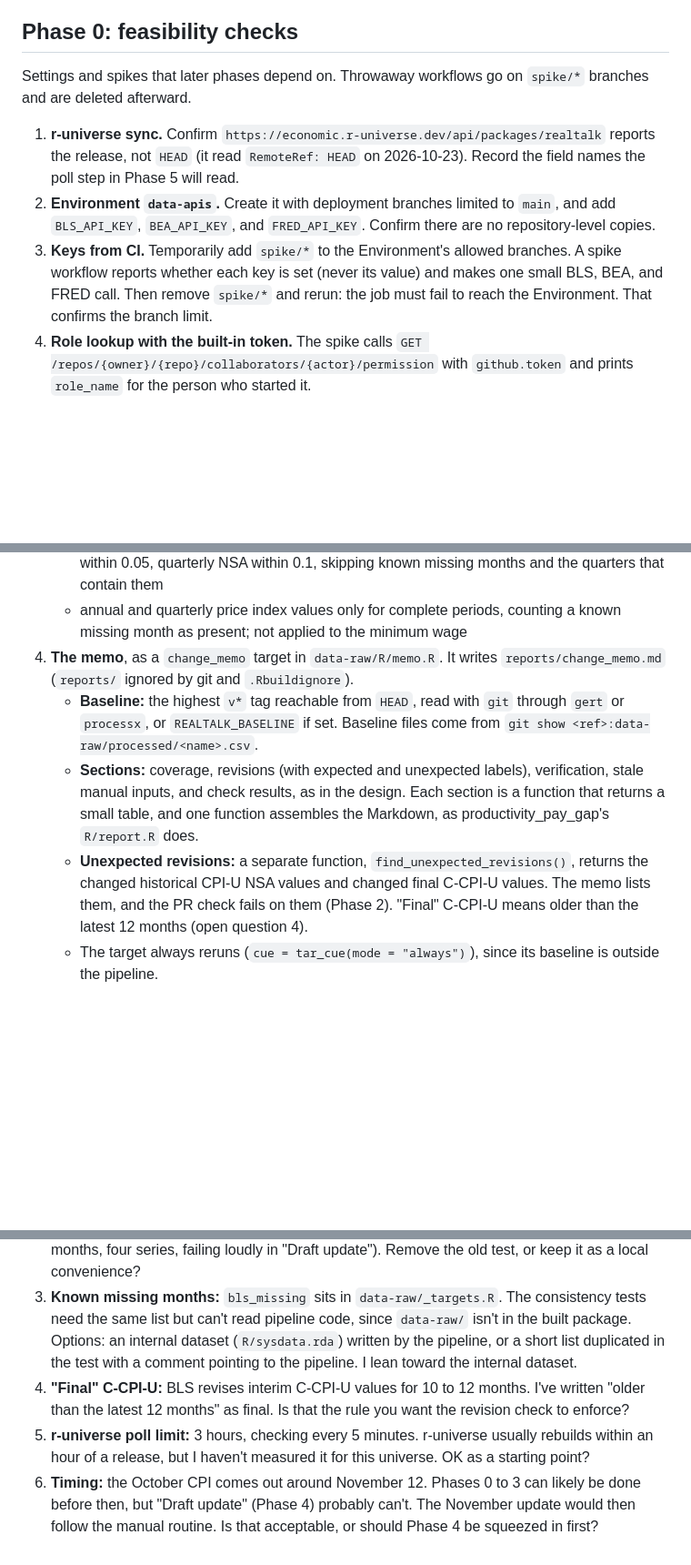
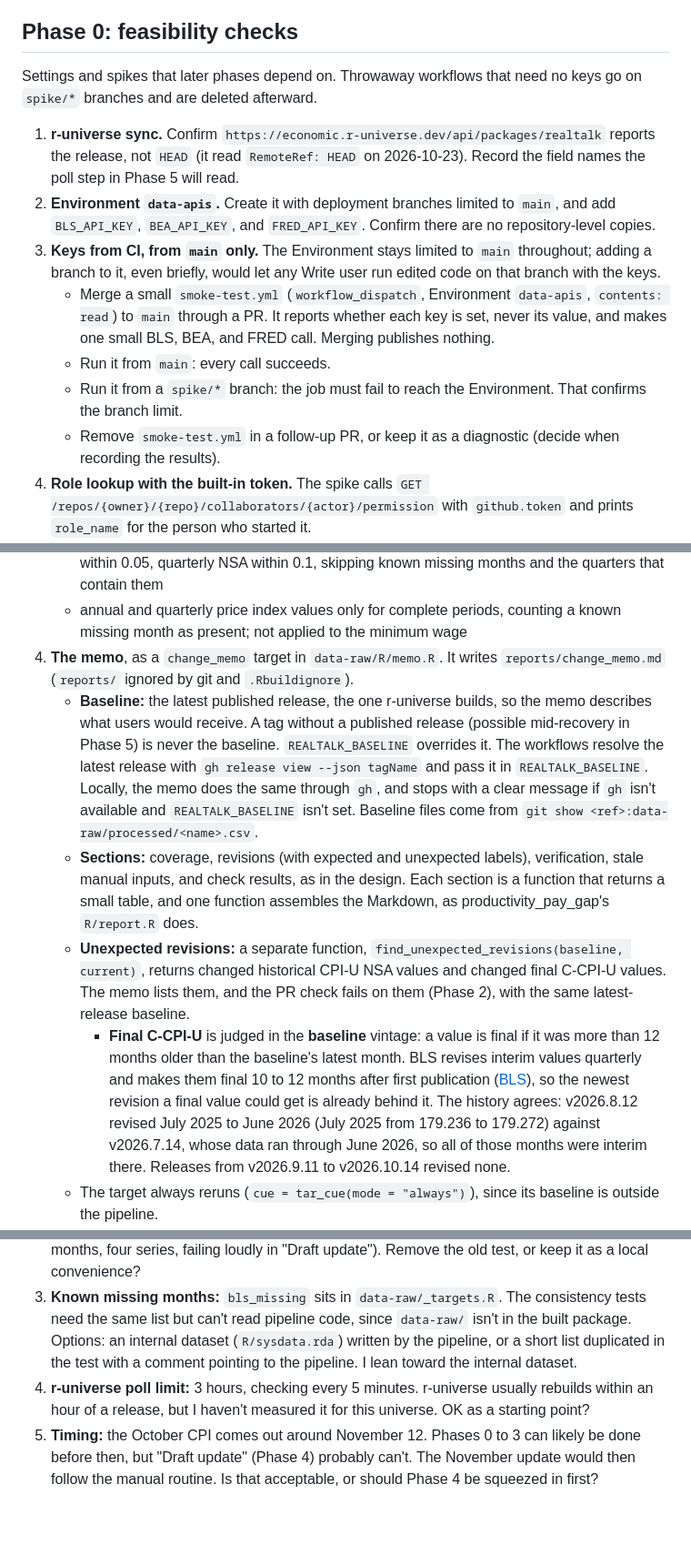
Before and after one commit to Economic/realtalk, a Markdown page: plans/2026-10-23-implementation-data-update-workflows.md, 3 parts joined by grey strips. Shown at 91% size. Drawn GitHub-style; blank space fills up the shorter version.

Commit message:
implementation plan: keys tested only from main; release baseline; C-CPI-U finality by baseline vintage; PR job handles no-change (design review job 246)

```diff
--- a/plans/2026-10-23-implementation-data-update-workflows.md
+++ b/plans/2026-10-23-implementation-data-update-workflows.md
@@ -35,11 +35,15 @@ PR #34: `.roborev.toml`, `AGENTS.md`, the design, and its design review. Economi
 
 ## Phase 0: feasibility checks
 
-Settings and spikes that later phases depend on. Throwaway workflows go on `spike/*` branches and are deleted afterward.
+Settings and spikes that later phases depend on. Throwaway workflows that need no keys go on `spike/*` branches and are deleted afterward.
 
 1. **r-universe sync.** Confirm `https://economic.r-universe.dev/api/packages/realtalk` reports the release, not `HEAD` (it read `RemoteRef: HEAD` on 2026-10-23). Record the field names the poll step in Phase 5 will read.
 2. **Environment `data-apis`.** Create it with deployment branches limited to `main`, and add `BLS_API_KEY`, `BEA_API_KEY`, and `FRED_API_KEY`. Confirm there are no repository-level copies.
-3. **Keys from CI.** Temporarily add `spike/*` to the Environment's allowed branches. A spike workflow reports whether each key is set (never its value) and makes one small BLS, BEA, and FRED call. Then remove `spike/*` and rerun: the job must fail to reach the Environment. That confirms the branch limit.
+3. **Keys from CI, from `main` only.** The Environment stays limited to `main` throughout; adding a branch to it, even briefly, would let any Write user run edited code on that branch with the keys.
+   - Merge a small `smoke-test.yml` (`workflow_dispatch`, Environment `data-apis`, `contents: read`) to `main` through a PR. It reports whether each key is set, never its value, and makes one small BLS, BEA, and FRED call. Merging publishes nothing.
+   - Run it from `main`: every call succeeds.
+   - Run it from a `spike/*` branch: the job must fail to reach the Environment. That confirms the branch limit.
+   - Remove `smoke-test.yml` in a follow-up PR, or keep it as a diagnostic (decide when recording the results).
 4. **Role lookup with the built-in token.** The spike calls `GET /repos/{owner}/{repo}/collaborators/{actor}/permission` with `github.token` and prints `role_name` for the person who started it.
 5. **Package install for the pipeline.** The spike installs the pipeline's packages (see Phase 1, step 2) on `ubuntu-24.04` and loads them. Record the time and any missing system libraries, as productivity_pay_gap found with `libglpk`.
 6. **Access review.** Check zmokhiber's Admin role on realtalk, and whether it's intended (design, "To verify").
@@ -58,9 +62,10 @@ Settings and spikes that later phases depend on. Throwaway workflows go on `spik
    - extended C-CPI-U against C-CPI-U from 2000, by frequency: monthly NSA and annual within 0.05, quarterly NSA within 0.1, skipping known missing months and the quarters that contain them
    - annual and quarterly price index values only for complete periods, counting a known missing month as present; not applied to the minimum wage
 4. **The memo**, as a `change_memo` target in `data-raw/R/memo.R`. It writes `reports/change_memo.md` (`reports/` ignored by git and `.Rbuildignore`).
-   - **Baseline:** the highest `v*` tag reachable from `HEAD`, read with `git` through `gert` or `processx`, or `REALTALK_BASELINE` if set. Baseline files come from `git show <ref>:data-raw/processed/<name>.csv`.
+   - **Baseline:** the latest published release, the one r-universe builds, so the memo describes what users would receive. A tag without a published release (possible mid-recovery in Phase 5) is never the baseline. `REALTALK_BASELINE` overrides it. The workflows resolve the latest release with `gh release view --json tagName` and pass it in `REALTALK_BASELINE`. Locally, the memo does the same through `gh`, and stops with a clear message if `gh` isn't available and `REALTALK_BASELINE` isn't set. Baseline files come from `git show <ref>:data-raw/processed/<name>.csv`.
    - **Sections:** coverage, revisions (with expected and unexpected labels), verification, stale manual inputs, and check results, as in the design. Each section is a function that returns a small table, and one function assembles the Markdown, as productivity_pay_gap's `R/report.R` does.
-   - **Unexpected revisions:** a separate function, `find_unexpected_revisions()`, returns the changed historical CPI-U NSA values and changed final C-CPI-U values. The memo lists them, and the PR check fails on them (Phase 2). "Final" C-CPI-U means older than the latest 12 months (open question 4).
+   - **Unexpected revisions:** a separate function, `find_unexpected_revisions(baseline, current)`, returns changed historical CPI-U NSA values and changed final C-CPI-U values. The memo lists them, and the PR check fails on them (Phase 2), with the same latest-release baseline.
+     - **Final C-CPI-U** is judged in the **baseline** vintage: a value is final if it was more than 12 months older than the baseline's latest month. BLS revises interim values quarterly and makes them final 10 to 12 months after first publication ([BLS](https://www.bls.gov/cpi/additional-resources/chained-cpi-questions-and-answers.htm)), so the newest revision a final value could get is already behind it. The history agrees: v2026.8.12 revised July 2025 to June 2026 (July 2025 from 179.236 to 179.272) against v2026.7.14, whose data ran through June 2026, so all of those months were interim there. Releases from v2026.9.11 to v2026.10.14 revised none.
    - The target always reruns (`cue = tar_cue(mode = "always")`), since its baseline is outside the pipeline.
 5. **FRED verification**, as a `fred_verification` target in `data-raw/R/verify.R`:
    - compares CPIAUCNS, CPIAUCSL, SUUR0000SA0, and PCEPI with the matching monthly datasets for the latest 24 months both have, through `epidatatools::get_fred()`, at each dataset's precision
@@ -209,6 +216,5 @@ As the design describes: clean from the committed snapshots instead of the fetch
 1. **One check or three?** This plan replaces `R-CMD-check.yaml` and `README.yaml` with one `check.yml`, so the ruleset requires a single check named `check`. The alternative keeps the r-lib workflows and requires each by name. One check is simpler to require and to call from the publishing workflows.
 2. **`test-data-currency.R`:** the FRED verification in Phase 1 does the same job, better (24 months, four series, failing loudly in "Draft update"). Remove the old test, or keep it as a local convenience?
 3. **Known missing months:** `bls_missing` sits in `data-raw/_targets.R`. The consistency tests need the same list but can't read pipeline code, since `data-raw/` isn't in the built package. Options: an internal dataset (`R/sysdata.rda`) written by the pipeline, or a short list duplicated in the test with a comment pointing to the pipeline. I lean toward the internal dataset.
-4. **"Final" C-CPI-U:** BLS revises interim C-CPI-U values for 10 to 12 months. I've written "older than the latest 12 months" as final. Is that the rule you want the revision check to enforce?
-5. **r-universe poll limit:** 3 hours, checking every 5 minutes. r-universe usually rebuilds within an hour of a release, but I haven't measured it for this universe. OK as a starting point?
-6. **Timing:** the October CPI comes out around November 12. Phases 0 to 3 can likely be done before then, but "Draft update" (Phase 4) probably can't. The November update would then follow the manual routine. Is that acceptable, or should Phase 4 be squeezed in first?
+4. **r-universe poll limit:** 3 hours, checking every 5 minutes. r-universe usually rebuilds within an hour of a release, but I haven't measured it for this universe. OK as a starting point?
+5. **Timing:** the October CPI comes out around November 12. Phases 0 to 3 can likely be done before then, but "Draft update" (Phase 4) probably can't. The November update would then follow the manual routine. Is that acceptable, or should Phase 4 be squeezed in first?
```
Also changed, not shown: other parts of plans/2026-10-23-implementation-data-update-workflows.md (+4 -2 lines).
